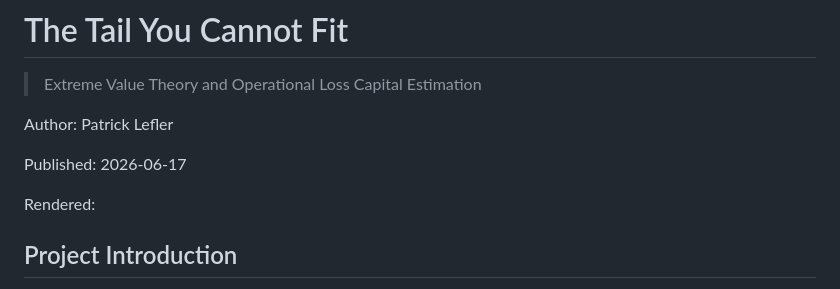
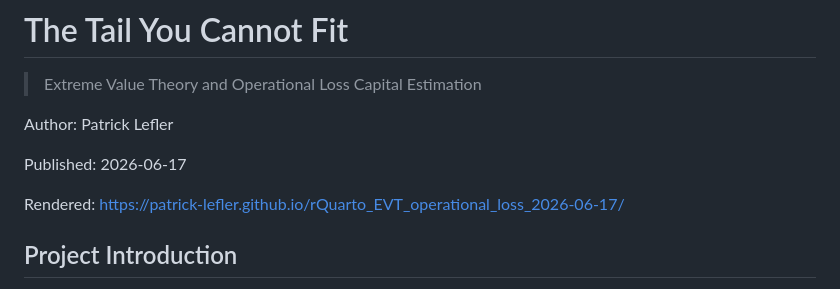
Before and after one commit to patrick-lefler/rQuarto_EVT_operational_loss_2026-06-17, a Markdown page: README.md, the part around the change. Drawn GitHub-style.

Commit message:
Update rendered link in README.md

```diff
--- a/README.md
+++ b/README.md
@@ -6,7 +6,7 @@ Author: Patrick Lefler
 
 Published: 2026-06-17
 
-Rendered:
+Rendered: https://patrick-lefler.github.io/rQuarto_EVT_operational_loss_2026-06-17/
 
 ## Project Introduction
 
```
